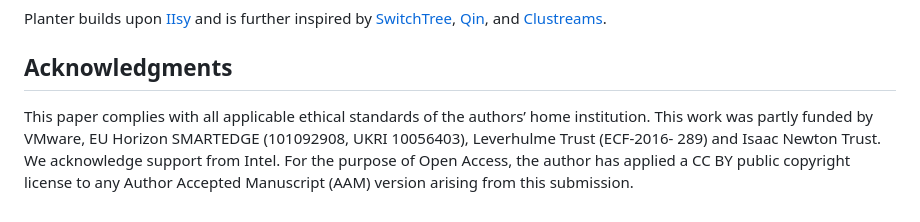
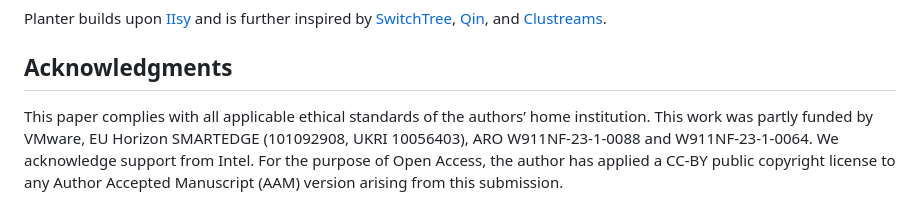
Before and after one commit to In-Network-Machine-Learning/DINC, a Markdown page: README.md, the part around the change. Drawn GitHub-style.

```diff
--- a/README.md
+++ b/README.md
@@ -112,11 +112,8 @@ Planter builds upon [IIsy](https://github.com/cucl-srg/IIsy) and is further insp
 
 
 ## Acknowledgments
-This paper complies with all applicable
-ethical standards of the authors’ home institution. This work
-was partly funded by VMware, EU Horizon SMARTEDGE
-(101092908, UKRI 10056403), Leverhulme Trust (ECF-2016-
-289) and Isaac Newton Trust. We acknowledge support from
-Intel. For the purpose of Open Access, the author has applied
-a CC BY public copyright license to any Author Accepted
+This paper complies with all applicable ethical standards of the authors’ home institution. This
+work was partly funded by VMware, EU Horizon SMARTEDGE (101092908, UKRI 10056403), ARO
+W911NF-23-1-0088 and W911NF-23-1-0064. We acknowledge support from Intel. For the purpose
+of Open Access, the author has applied a CC-BY public copyright license to any Author Accepted
 Manuscript (AAM) version arising from this submission.
```
